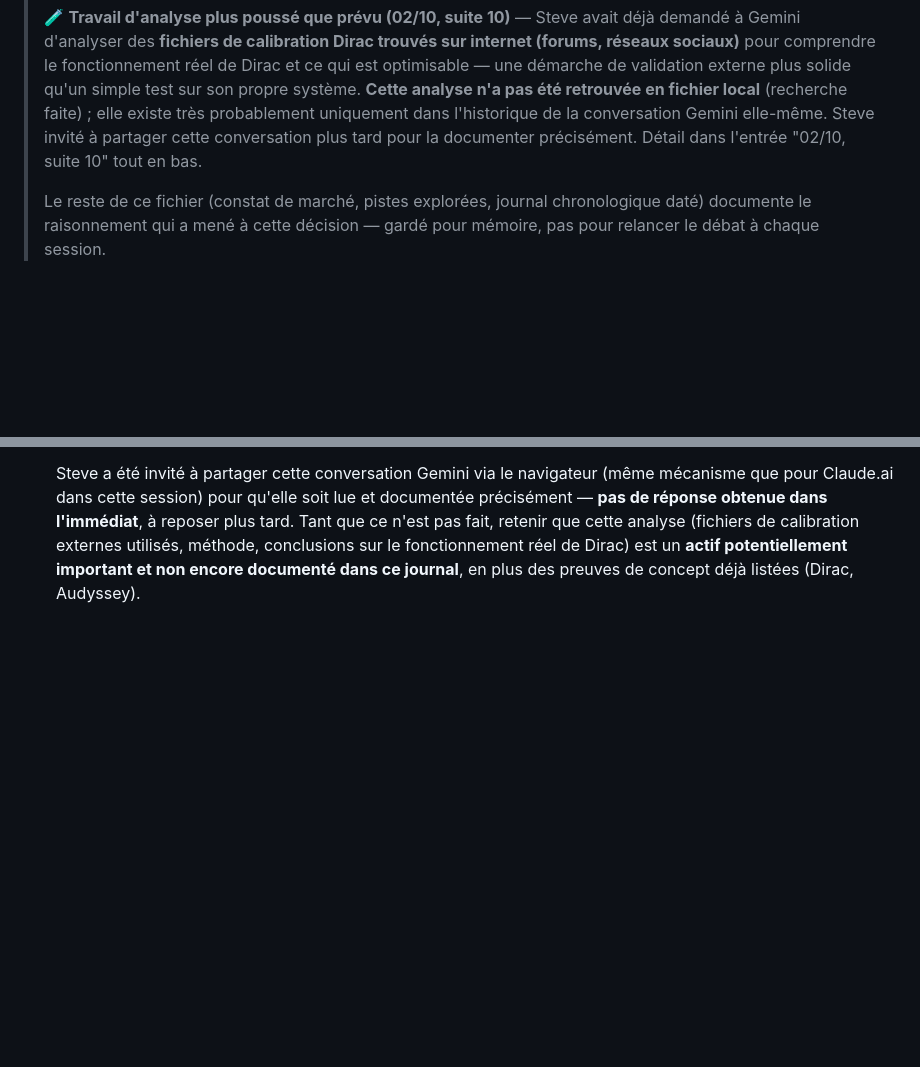
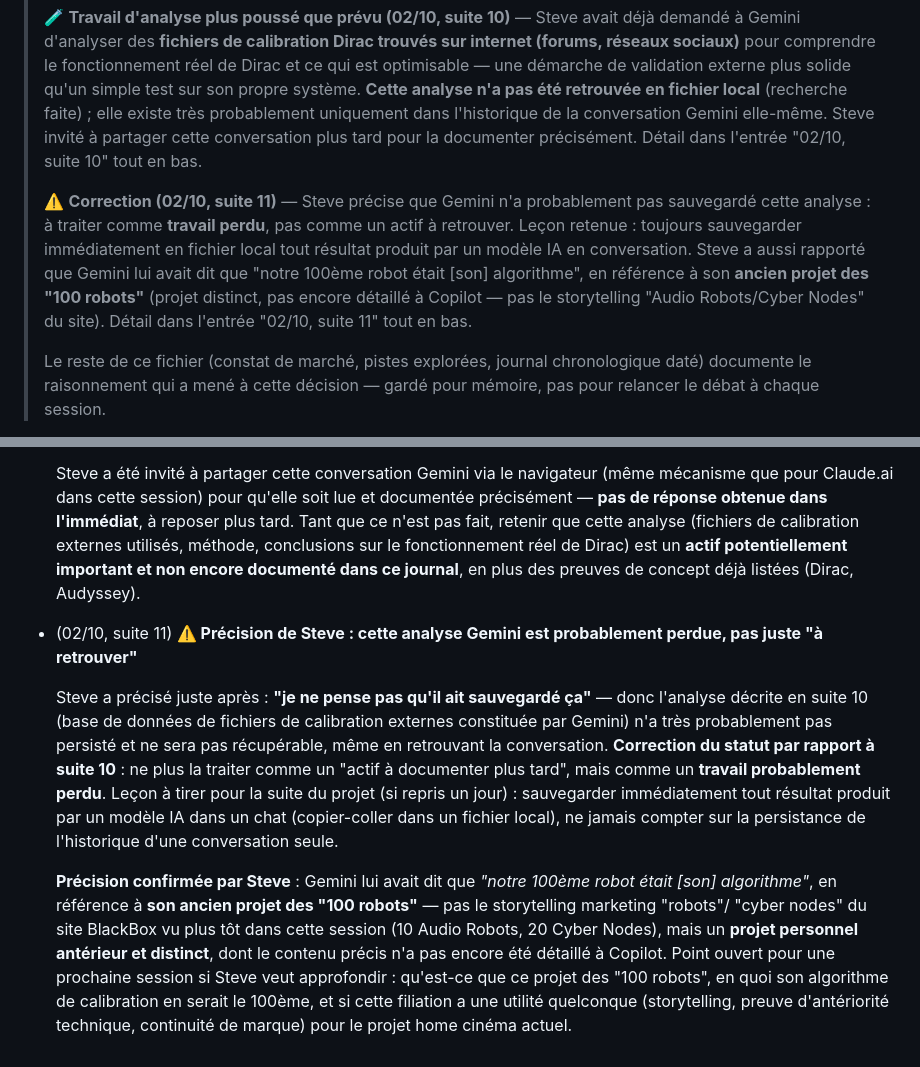
Before and after one commit to steve-blackbox/blackbox-apis, a Markdown page: PROJETS_FUTURS.md, 2 parts joined by grey strips. Rendered like a GitHub page; blank space fills up the shorter version.

Commit message:
Documenter perte probable de l'analyse Gemini + reference ancien projet 100 robots

```diff
--- a/PROJETS_FUTURS.md
+++ b/PROJETS_FUTURS.md
@@ -183,6 +183,16 @@
 > partager cette conversation plus tard pour la documenter précisément.
 > Détail dans l'entrée "02/10, suite 10" tout en bas.
 >
+> ⚠️ **Correction (02/10, suite 11)** — Steve précise que Gemini n'a
+> probablement pas sauvegardé cette analyse : à traiter comme **travail
+> perdu**, pas comme un actif à retrouver. Leçon retenue : toujours
+> sauvegarder immédiatement en fichier local tout résultat produit par un
+> modèle IA en conversation. Steve a aussi rapporté que Gemini lui avait
+> dit que "notre 100ème robot était [son] algorithme", en référence à son
+> **ancien projet des "100 robots"** (projet distinct, pas encore détaillé
+> à Copilot — pas le storytelling "Audio Robots/Cyber Nodes" du site).
+> Détail dans l'entrée "02/10, suite 11" tout en bas.
+>
 > Le reste de ce fichier (constat de marché, pistes explorées, journal
 > chronologique daté) documente le raisonnement qui a mené à cette décision
 > — gardé pour mémoire, pas pour relancer le débat à chaque session.
@@ -1724,3 +1734,30 @@ articles lus, concurrents repérés, retours clients...)_
   méthode, conclusions sur le fonctionnement réel de Dirac) est un
   **actif potentiellement important et non encore documenté dans ce
   journal**, en plus des preuves de concept déjà listées (Dirac, Audyssey).
+
+- (02/10, suite 11) **⚠️ Précision de Steve : cette analyse Gemini est
+  probablement perdue, pas juste "à retrouver"**
+
+  Steve a précisé juste après : **"je ne pense pas qu'il ait sauvegardé
+  ça"** — donc l'analyse décrite en suite 10 (base de données de fichiers
+  de calibration externes constituée par Gemini) n'a très probablement
+  pas persisté et ne sera pas récupérable, même en retrouvant la
+  conversation. **Correction du statut par rapport à suite 10** : ne plus
+  la traiter comme un "actif à documenter plus tard", mais comme un
+  **travail probablement perdu**. Leçon à tirer pour la suite du projet
+  (si repris un jour) : sauvegarder immédiatement tout résultat produit
+  par un modèle IA dans un chat (copier-coller dans un fichier local),
+  ne jamais compter sur la persistance de l'historique d'une conversation
+  seule.
+
+  **Précision confirmée par Steve** : Gemini lui avait dit que *"notre
+  100ème robot était [son] algorithme"*, en référence à **son ancien
+  projet des "100 robots"** — pas le storytelling marketing "robots"/
+  "cyber nodes" du site BlackBox vu plus tôt dans cette session
+  (10 Audio Robots, 20 Cyber Nodes), mais un **projet personnel antérieur
+  et distinct**, dont le contenu précis n'a pas encore été détaillé à
+  Copilot. Point ouvert pour une prochaine session si Steve veut
+  approfondir : qu'est-ce que ce projet des "100 robots", en quoi son
+  algorithme de calibration en serait le 100ème, et si cette filiation
+  a une utilité quelconque (storytelling, preuve d'antériorité technique,
+  continuité de marque) pour le projet home cinéma actuel.
```
